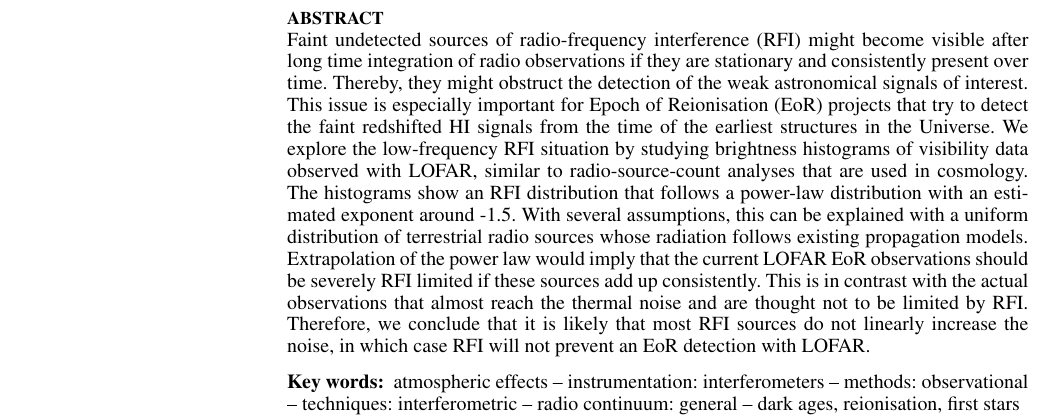
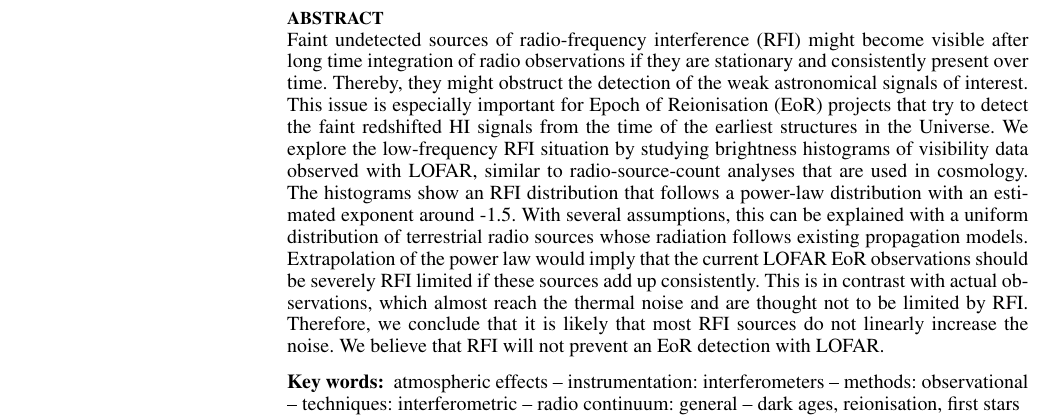
Before and after one commit to ICRAR/mwa-reduce, a LaTeX paper (articles/Article-RFI-distribution/article-rfi-distribution.tex): part of page 2 of 15, cut so that both start at the same text. Compiled offline with pdfLaTeX; a LaTeX package or settings file that is missing is left out.

Commit message:
Minor fix to abstract

```diff
--- a/articles/Article-RFI-distribution/article-rfi-distribution.tex
+++ b/articles/Article-RFI-distribution/article-rfi-distribution.tex
@@ -94,7 +94,7 @@ $^{32}$Argelander-Institut f\"{u}r Astronomie, University of Bonn, Auf dem H\"{u
 \maketitle
 
 \begin{abstract}
-Faint undetected sources of radio-frequency interference (RFI) might become visible after long time integration of radio observations if they are stationary and consistently present over time. Thereby, they might obstruct the detection of the weak astronomical signals of interest. This issue is especially important for Epoch of Reionisation (EoR) projects that try to detect the faint redshifted HI signals from the time of the earliest structures in the Universe. We explore the low-frequency RFI situation by studying brightness histograms of visibility data observed with LOFAR, similar to radio-source-count analyses that are used in cosmology. The histograms show an RFI distribution that follows a power-law distribution with an estimated exponent around -1.5. With several assumptions, this can be explained with a uniform distribution of terrestrial radio sources whose radiation follows existing propagation models. Extrapolation of the power law would imply that the current LOFAR EoR observations should be severely RFI limited if these sources add up consistently. This is in contrast with the actual observations that almost reach the thermal noise and are thought not to be limited by RFI. Therefore, we conclude that it is likely that most RFI sources do not linearly increase the noise, in which case RFI will not prevent an EoR detection with LOFAR.
+Faint undetected sources of radio-frequency interference (RFI) might become visible after long time integration of radio observations if they are stationary and consistently present over time. Thereby, they might obstruct the detection of the weak astronomical signals of interest. This issue is especially important for Epoch of Reionisation (EoR) projects that try to detect the faint redshifted HI signals from the time of the earliest structures in the Universe. We explore the low-frequency RFI situation by studying brightness histograms of visibility data observed with LOFAR, similar to radio-source-count analyses that are used in cosmology. The histograms show an RFI distribution that follows a power-law distribution with an estimated exponent around -1.5. With several assumptions, this can be explained with a uniform distribution of terrestrial radio sources whose radiation follows existing propagation models. Extrapolation of the power law would imply that the current LOFAR EoR observations should be severely RFI limited if these sources add up consistently. This is in contrast with actual observations, which almost reach the thermal noise and are thought not to be limited by RFI. Therefore, we conclude that it is likely that most RFI sources do not linearly increase the noise. We believe that RFI will not prevent an EoR detection with LOFAR.
 \end{abstract}
 
 \begin{keywords}
```
